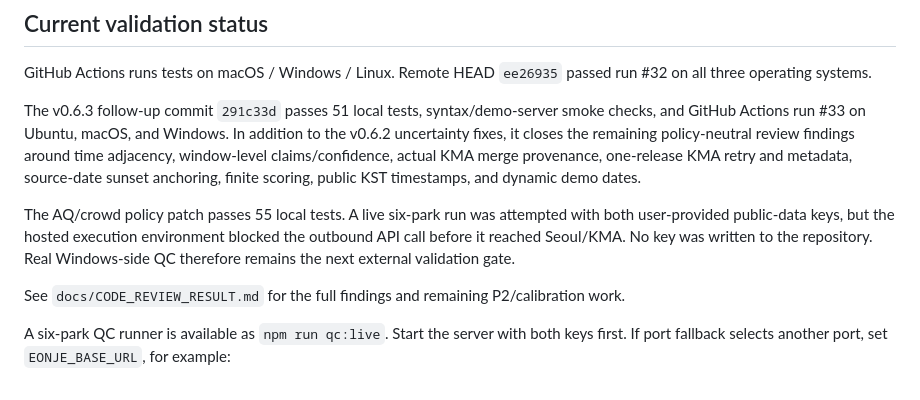
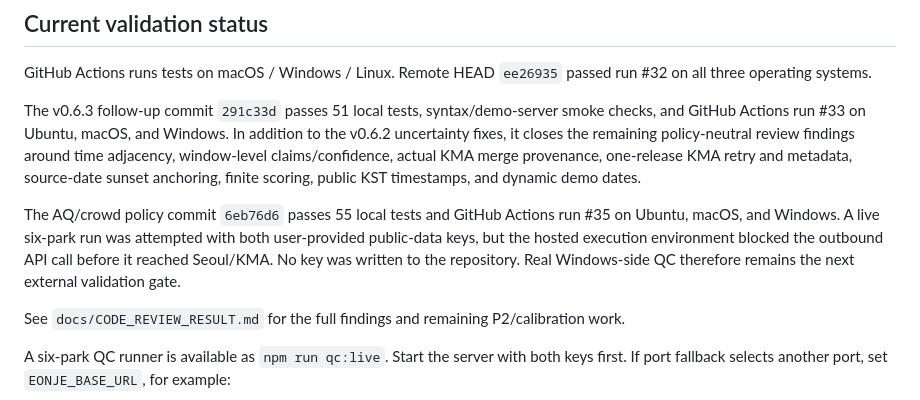
Before and after one commit to noru358/eonje-app, a Markdown page: docs/PROJECT_STATUS.md, the part around the change. Rendered like a GitHub page.

Commit message:
docs: record AQ policy CI completion

```diff
--- a/docs/PROJECT_STATUS.md
+++ b/docs/PROJECT_STATUS.md
@@ -74,7 +74,7 @@ GitHub Actions runs tests on macOS / Windows / Linux. Remote HEAD `ee26935` pass
 
 The v0.6.3 follow-up commit `291c33d` passes 51 local tests, syntax/demo-server smoke checks, and GitHub Actions run #33 on Ubuntu, macOS, and Windows. In addition to the v0.6.2 uncertainty fixes, it closes the remaining policy-neutral review findings around time adjacency, window-level claims/confidence, actual KMA merge provenance, one-release KMA retry and metadata, source-date sunset anchoring, finite scoring, public KST timestamps, and dynamic demo dates.
 
-The AQ/crowd policy patch passes 55 local tests. A live six-park run was attempted with both user-provided public-data keys, but the hosted execution environment blocked the outbound API call before it reached Seoul/KMA. No key was written to the repository. Real Windows-side QC therefore remains the next external validation gate.
+The AQ/crowd policy commit `6eb76d6` passes 55 local tests and GitHub Actions run #35 on Ubuntu, macOS, and Windows. A live six-park run was attempted with both user-provided public-data keys, but the hosted execution environment blocked the outbound API call before it reached Seoul/KMA. No key was written to the repository. Real Windows-side QC therefore remains the next external validation gate.
 
 See `docs/CODE_REVIEW_RESULT.md` for the full findings and remaining P2/calibration work.
 
```
